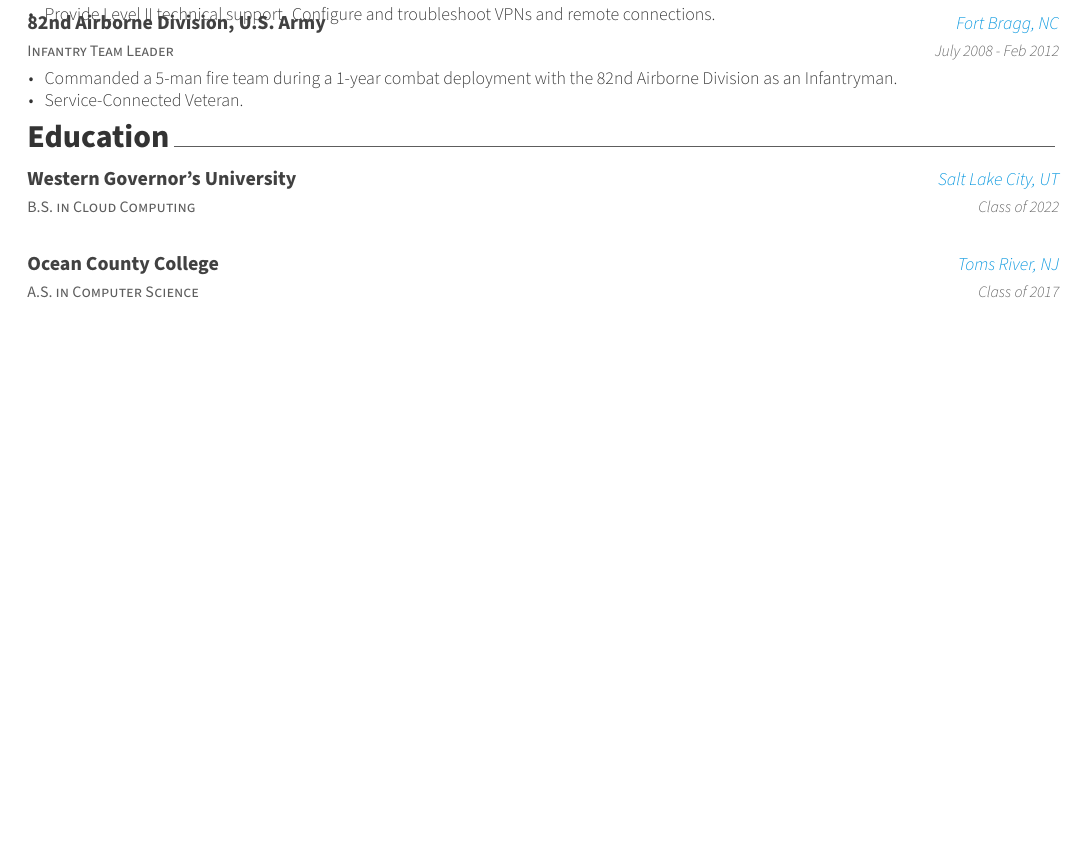
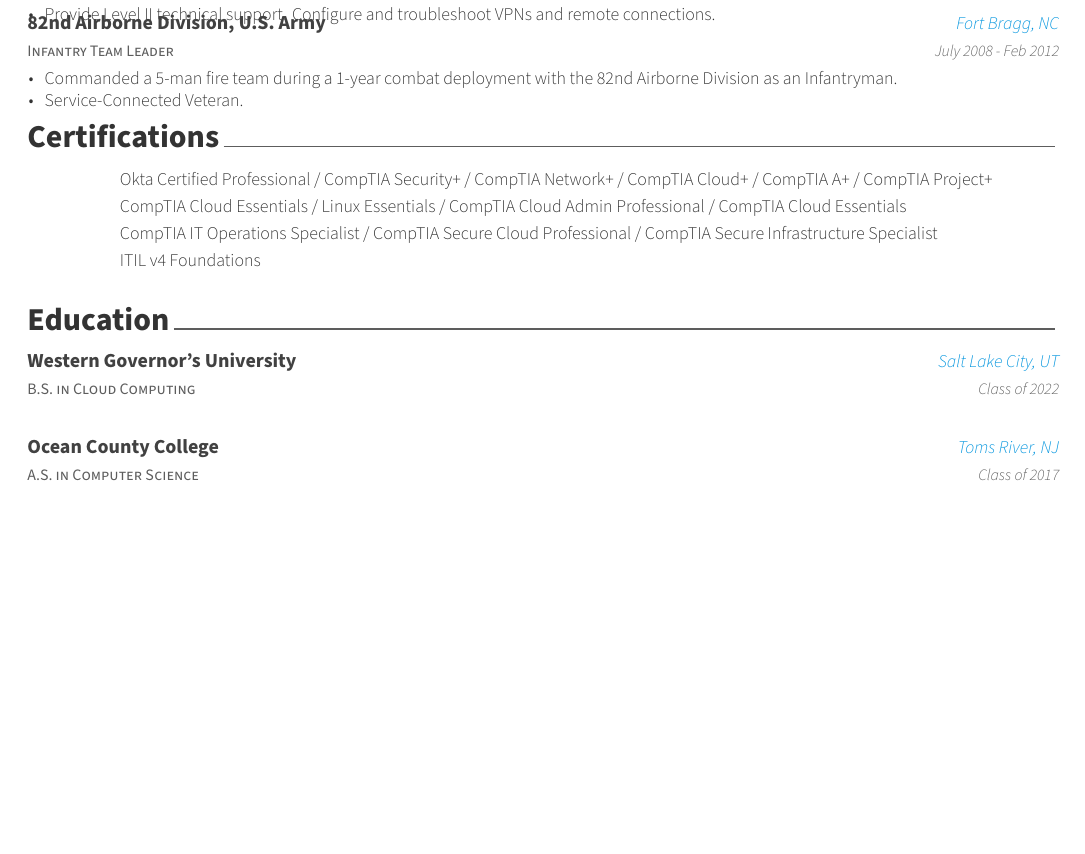
Before and after one commit to Aechrok/Resume, a LaTeX CV (src/resume.tex, which reads src/resume/certs.tex): part of the page, cut so that both start at the same text, the shorter picture padded with empty space. Compiled offline with XeLaTeX.

Commit message:
Updated resume

```diff
--- a/src/resume.tex
+++ b/src/resume.tex
@@ -54,6 +54,7 @@
 %-------------------------------------------------------------------------------
 \input{src/resume/summary.tex}
 \input{src/resume/experience.tex}
+\input{src/resume/certs.tex}
 \input{src/resume/education.tex}
 
 %-------------------------------------------------------------------------------
--- /dev/null
+++ b/src/resume/certs.tex
@@ -0,0 +1,17 @@
+\cvsection{Certifications}
+
+\begin{cvskills}
+
+	\cvskill
+	{}{Okta Certified Professional / CompTIA Security+ / CompTIA Network+ / CompTIA Cloud+ / CompTIA A+ / CompTIA Project+}
+
+	\cvskill
+	{}{CompTIA Cloud Essentials / Linux Essentials / CompTIA Cloud Admin Professional / CompTIA Cloud Essentials}
+
+	\cvskill
+	{}{CompTIA IT Operations Specialist / CompTIA Secure Cloud Professional / CompTIA Secure Infrastructure Specialist}
+
+	\cvskill
+	{}{ITIL v4 Foundations}
+
+\end{cvskills}
```
Also changed, not shown: src/resume/hobbies.tex (deleted, +0 -13 lines), resume.pdf, 1 other file.
